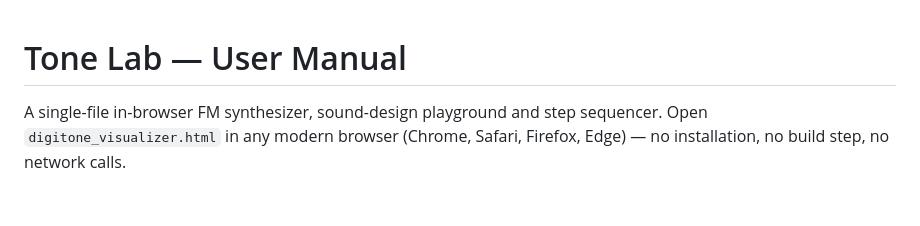
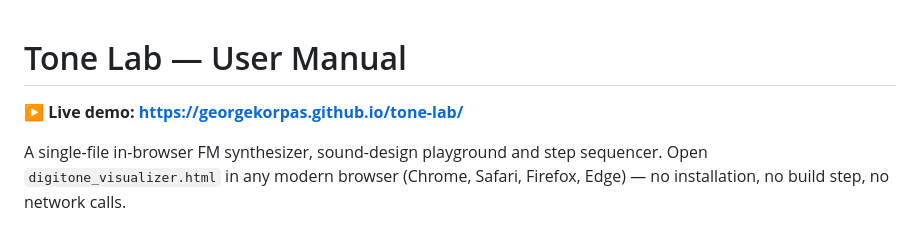
Before and after one commit to georgekorpas/tone-lab, a Markdown page: README.md, the part around the change. Drawn GitHub-style; blank space fills up the shorter version.

Commit message:
Add live demo link to README

```diff
--- a/README.md
+++ b/README.md
@@ -1,4 +1,6 @@
 # Tone Lab — User Manual
+
+**▶ Live demo: https://georgekorpas.github.io/tone-lab/**
 
 A single-file in-browser FM synthesizer, sound-design playground and step sequencer. Open `digitone_visualizer.html` in any modern browser (Chrome, Safari, Firefox, Edge) — no installation, no build step, no network calls.
 
```
